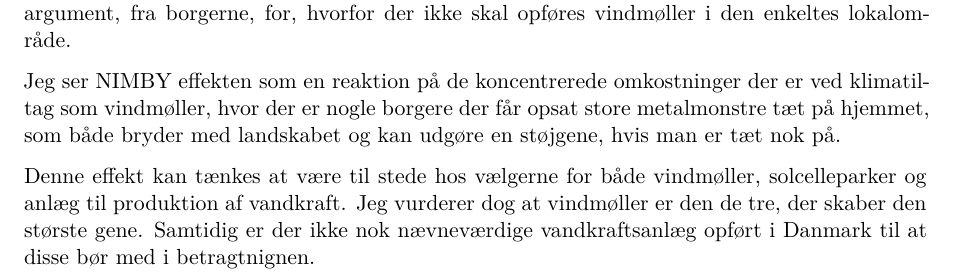
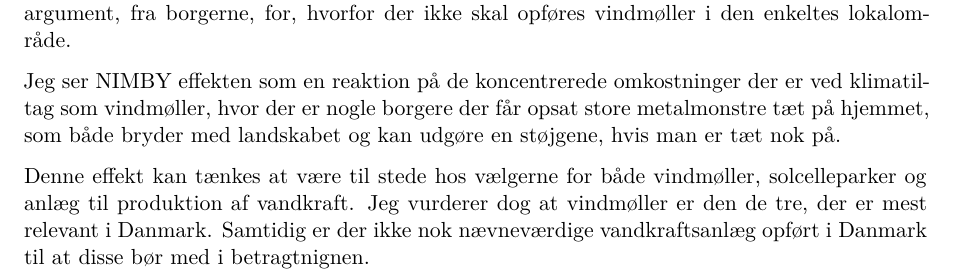
Before and after one commit to aleksanderbl29/bachelor, a Quarto document (synopsis/synopsis.qmd): part of page 1 of 4, cut so that both start at the same text. Rendered offline with R 4.5, knitr and Pandoc in place of Quarto, then LaTeX, with nearby package versions.

Commit message:
Update Danish translation in synopsis.qmd

```diff
--- a/synopsis/synopsis.qmd
+++ b/synopsis/synopsis.qmd
@@ -29,7 +29,7 @@ Jeg vurderer at vindmøller kan udgøre et godt eksempel på en klimapolicy som
 
 Jeg ser NIMBY effekten som en reaktion på de koncentrerede omkostninger der er ved klimatiltag som vindmøller, hvor der er nogle borgere der får opsat store metalmonstre tæt på hjemmet, som både bryder med landskabet og kan udgøre en støjgene, hvis man er tæt nok på.
 
-Denne effekt kan tænkes at være til stede hos vælgerne for både vindmøller, solcelleparker og anlæg til produktion af vandkraft. Jeg vurderer dog at vindmøller er den de tre, der skaber den største gene. Samtidig er der ikke nok nævneværdige vandkraftsanlæg opført i Danmark til at disse bør med i betragtnignen.
+Denne effekt kan tænkes at være til stede hos vælgerne for både vindmøller, solcelleparker og anlæg til produktion af vandkraft. Jeg vurderer dog at vindmøller er den de tre, der er mest relevant i Danmark. Samtidig er der ikke nok nævneværdige vandkraftsanlæg opført i Danmark til at disse bør med i betragtnignen.
 
 # Teori
 
```
